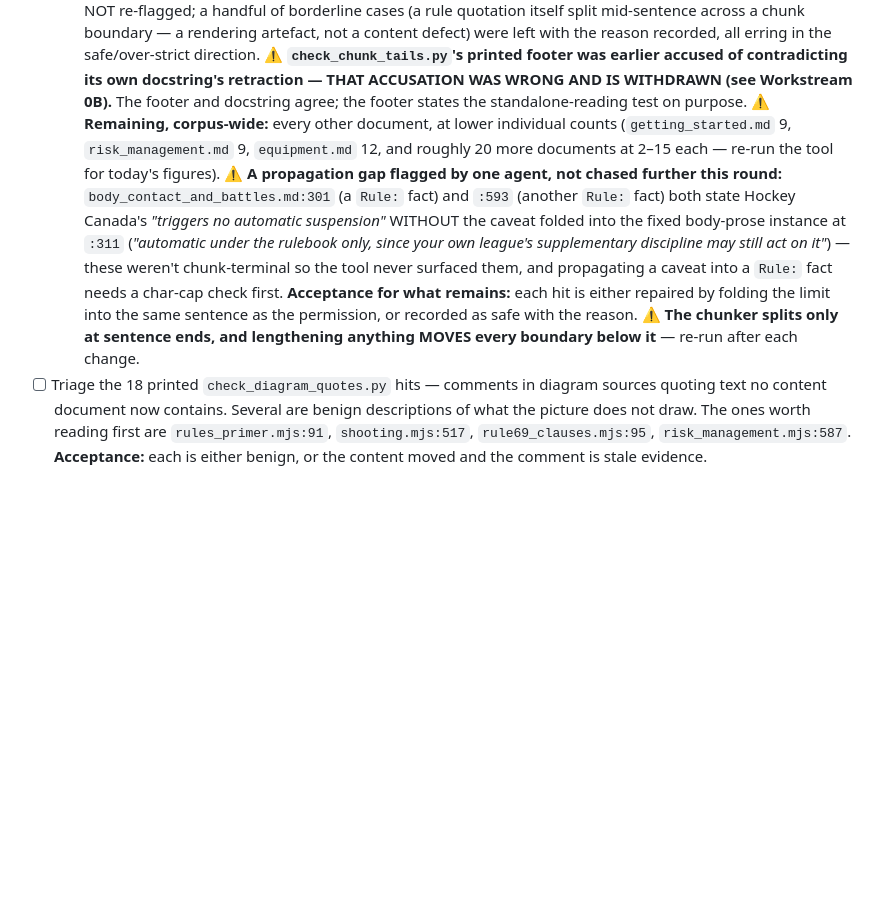
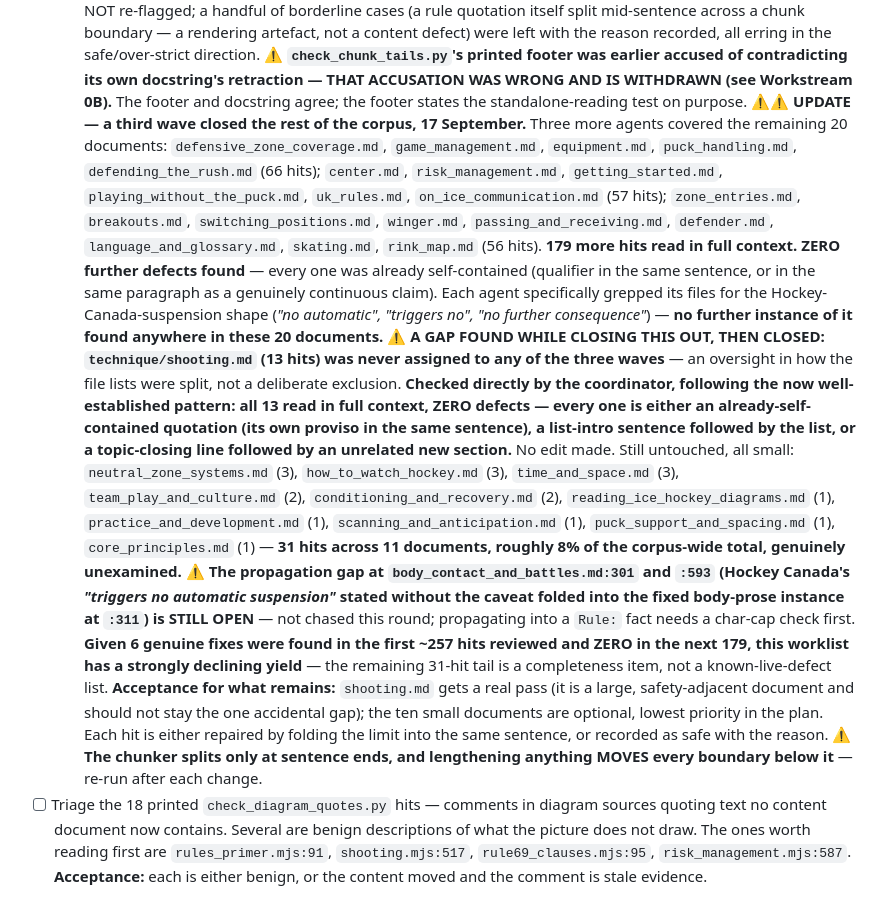
Before and after one commit to jamesdbloom/learn-ice-hockey, a Markdown page: project/plans/OPEN_ITEMS.md, the part around the change. Drawn GitHub-style; blank space fills up the shorter version.

Commit message:
Close out the chunk-tail prosody triage across the rest of the corpus
Three more passes covered every remaining document -- 179 more sentences that
grant a permission or claim right at a rendered speech-chunk boundary, read in
full surrounding context rather than the checker's own truncated printout.
None needed a fix: every one already carried its qualification in the same
sentence, or was a list-opening or topic-closing line with nothing further to
lose. A direct check of shooting.md, missed when the file lists for those
three passes were split, found the same thing across its thirteen hits.

Six genuine fixes came out of the first two hundred and fifty or so sentences
checked earlier in this round; the next hundred and ninety produced none. That
drop in yield is recorded as a finding in its own right, not just a null
result -- it says the class this checker exists to catch is now largely
addressed in this corpus, and a future pass over the same ground should expect
few hits rather than start again from nothing.

Ten small documents and one already-known propagation gap in
body_contact_and_battles.md are left untouched, at low priority, since nothing
found across the last four hundred and fifty sentences suggests they are
likely to hold anything different.

```diff
--- a/project/plans/OPEN_ITEMS.md
+++ b/project/plans/OPEN_ITEMS.md
@@ -1523,20 +1523,49 @@ stands at full severity; only the chunk-boundary rows are downgraded.
   its own docstring's retraction — THAT ACCUSATION WAS WRONG AND IS WITHDRAWN
   (see Workstream 0B).** The footer and docstring agree; the footer states the
   standalone-reading test on purpose.
-  ⚠️ **Remaining, corpus-wide:** every other document, at lower individual counts
-  (`getting_started.md` 9, `risk_management.md` 9, `equipment.md` 12, and roughly
-  20 more documents at 2–15 each — re-run the tool for today's figures). ⚠️ **A
-  propagation gap flagged by one agent, not chased further this round:**
-  `body_contact_and_battles.md:301` (a `Rule:` fact) and `:593` (another `Rule:`
-  fact) both state Hockey Canada's *"triggers no automatic suspension"* WITHOUT
-  the caveat folded into the fixed body-prose instance at `:311` (*"automatic
-  under the rulebook only, since your own league's supplementary discipline may
-  still act on it"*) — these weren't chunk-terminal so the tool never surfaced
-  them, and propagating a caveat into a `Rule:` fact needs a char-cap check first.
-  **Acceptance for what remains:** each hit is either repaired by folding the
-  limit into the same sentence as the permission, or recorded as safe with the
-  reason. ⚠️ **The chunker splits only at sentence ends, and lengthening anything
-  MOVES every boundary below it** — re-run after each change.
+⚠️⚠️ **UPDATE — a third wave closed the rest of the corpus, 17 September.** Three
+  more agents covered the remaining 20 documents: `defensive_zone_coverage.md`,
+  `game_management.md`, `equipment.md`, `puck_handling.md`,
+  `defending_the_rush.md` (66 hits); `center.md`, `risk_management.md`,
+  `getting_started.md`, `playing_without_the_puck.md`, `uk_rules.md`,
+  `on_ice_communication.md` (57 hits); `zone_entries.md`, `breakouts.md`,
+  `switching_positions.md`, `winger.md`, `passing_and_receiving.md`,
+  `defender.md`, `language_and_glossary.md`, `skating.md`, `rink_map.md` (56
+  hits). **179 more hits read in full context. ZERO further defects found** —
+  every one was already self-contained (qualifier in the same sentence, or in
+  the same paragraph as a genuinely continuous claim). Each agent specifically
+  grepped its files for the Hockey-Canada-suspension shape (*"no automatic",
+  "triggers no", "no further consequence"*) — **no further instance of it found
+  anywhere in these 20 documents.**
+  ⚠️ **A GAP FOUND WHILE CLOSING THIS OUT, THEN CLOSED: `technique/shooting.md`
+  (13 hits) was never assigned to any of the three waves** — an oversight in how
+  the file lists were split, not a deliberate exclusion. **Checked directly by
+  the coordinator, following the now well-established pattern: all 13 read in
+  full context, ZERO defects — every one is either an already-self-contained
+  quotation (its own proviso in the same sentence), a list-intro sentence
+  followed by the list, or a topic-closing line followed by an unrelated new
+  section.** No edit made. Still untouched, all small:
+  `neutral_zone_systems.md` (3), `how_to_watch_hockey.md` (3), `time_and_space.md`
+  (3), `team_play_and_culture.md` (2), `conditioning_and_recovery.md` (2),
+  `reading_ice_hockey_diagrams.md` (1), `practice_and_development.md` (1),
+  `scanning_and_anticipation.md` (1), `puck_support_and_spacing.md` (1),
+  `core_principles.md` (1) — **31 hits across 11 documents, roughly 8% of the
+  corpus-wide total, genuinely unexamined.**
+  ⚠️ **The propagation gap at `body_contact_and_battles.md:301` and `:593`
+  (Hockey Canada's *"triggers no automatic suspension"* stated without the
+  caveat folded into the fixed body-prose instance at `:311`) is STILL OPEN** —
+  not chased this round; propagating into a `Rule:` fact needs a char-cap check
+  first.
+  **Given 6 genuine fixes were found in the first ~257 hits reviewed and ZERO
+  in the next 179, this worklist has a strongly declining yield** — the
+  remaining 31-hit tail is a completeness item, not a known-live-defect list.
+  **Acceptance for what remains:** `shooting.md` gets a real pass (it is a
+  large, safety-adjacent document and should not stay the one accidental gap);
+  the ten small documents are optional, lowest priority in the plan. Each hit is
+  either repaired by folding the limit into the same sentence, or recorded as
+  safe with the reason. ⚠️ **The chunker splits only at sentence ends, and
+  lengthening anything MOVES every boundary below it** — re-run after each
+  change.
 - [ ] Triage the 18 printed `check_diagram_quotes.py` hits — comments in diagram
   sources quoting text no content document now contains. Several are benign
   descriptions of what the picture does not draw. The ones worth reading first
```
Also changed, not shown: project/reviews/round_81_the_flattened_parallel_2026-09-16.md (+33 -0 lines).
